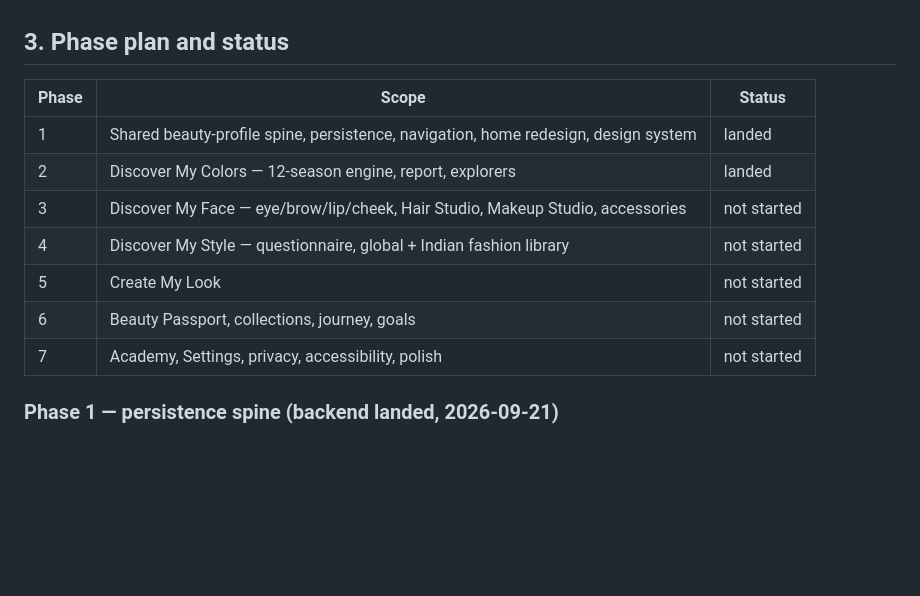
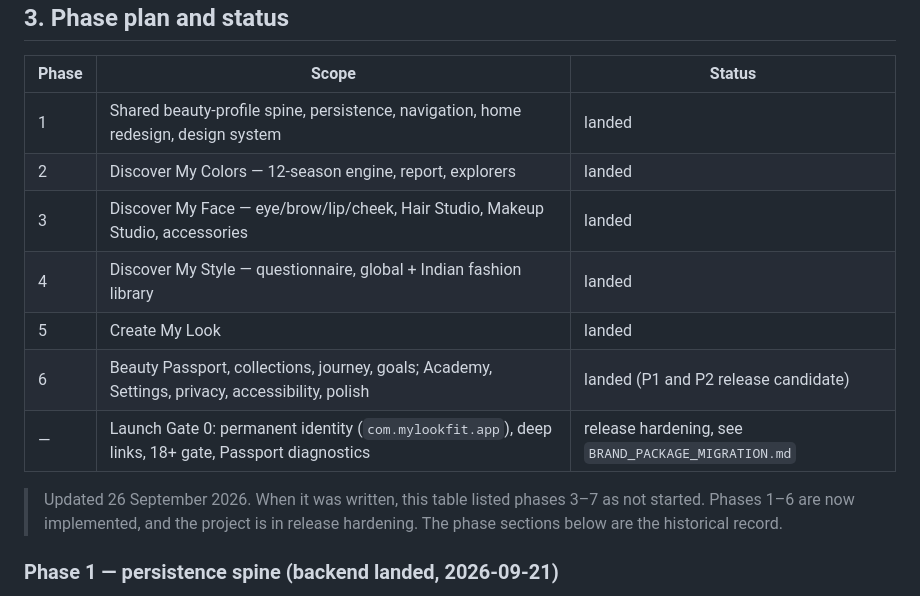
Before and after one commit to piyusha-sayal/VibeFit, a Markdown page: docs/EXPANSION.md, the part around the change. Rendered like a GitHub page; blank space fills up the shorter version.

Commit message:
docs: Launch Gate 0 identity migration record and device QA matrix
Co-Authored-By: Claude Opus 5.5 (1M context) <noreply@anthropic.com>

```diff
--- a/docs/EXPANSION.md
+++ b/docs/EXPANSION.md
@@ -49,11 +49,13 @@ regresses, and is not wired into any new styling surface.
 |---|---|---|
 | 1 | Shared beauty-profile spine, persistence, navigation, home redesign, design system | landed |
 | 2 | Discover My Colors — 12-season engine, report, explorers | landed |
-| 3 | Discover My Face — eye/brow/lip/cheek, Hair Studio, Makeup Studio, accessories | not started |
-| 4 | Discover My Style — questionnaire, global + Indian fashion library | not started |
-| 5 | Create My Look | not started |
-| 6 | Beauty Passport, collections, journey, goals | not started |
-| 7 | Academy, Settings, privacy, accessibility, polish | not started |
+| 3 | Discover My Face — eye/brow/lip/cheek, Hair Studio, Makeup Studio, accessories | landed |
+| 4 | Discover My Style — questionnaire, global + Indian fashion library | landed |
+| 5 | Create My Look | landed |
+| 6 | Beauty Passport, collections, journey, goals; Academy, Settings, privacy, accessibility, polish | landed (P1 and P2 release candidate) |
+| — | Launch Gate 0: permanent identity (`com.mylookfit.app`), deep links, 18+ gate, Passport diagnostics | release hardening, see `BRAND_PACKAGE_MIGRATION.md` |
+
+> Updated 26 September 2026. When it was written, this table listed phases 3–7 as not started. Phases 1–6 are now implemented, and the project is in release hardening. The phase sections below are the historical record.
 
 ### Phase 1 — persistence spine (backend landed, 2026-09-21)
 - `models/beauty.py` + migration `0003_beauty_passport`: beauty_profiles,
```
Also changed, not shown: docs/BRAND_PACKAGE_MIGRATION.md (added, +131 -0 lines), docs/RELEASE_VERIFICATION.md (+44 -0 lines).
